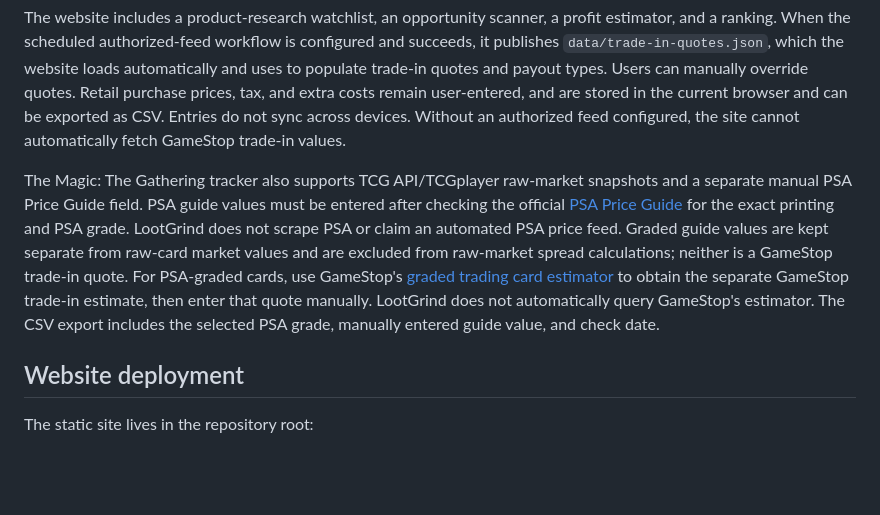
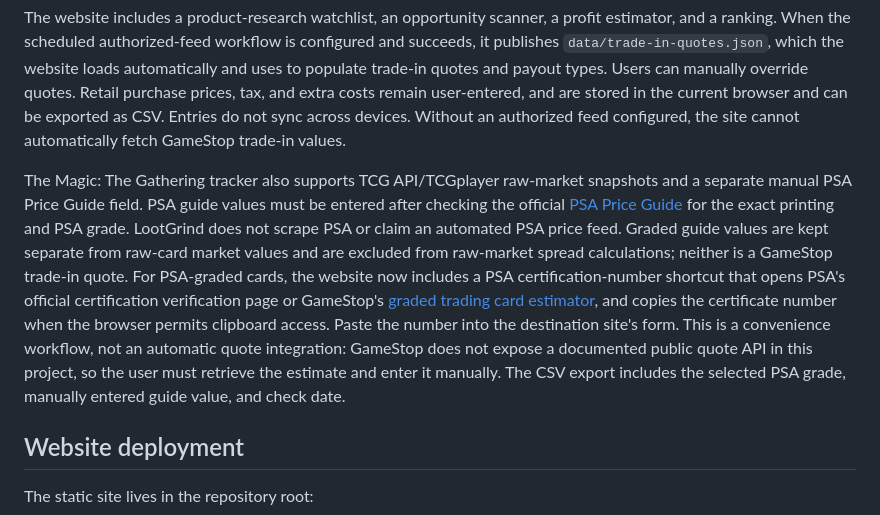
Before and after one commit to rike4545/LootGrind, a Markdown page: README.md, the part around the change. GitHub-like rendering; blank space fills up the shorter version.

Commit message:
Document PSA certification lookup workflow

```diff
--- a/README.md
+++ b/README.md
@@ -23,7 +23,7 @@ The app currently includes a SwiftUI interface, deal model/store, Best Buy Produ
 
 The website includes a product-research watchlist, an opportunity scanner, a profit estimator, and a ranking. When the scheduled authorized-feed workflow is configured and succeeds, it publishes `data/trade-in-quotes.json`, which the website loads automatically and uses to populate trade-in quotes and payout types. Users can manually override quotes. Retail purchase prices, tax, and extra costs remain user-entered, and are stored in the current browser and can be exported as CSV. Entries do not sync across devices. Without an authorized feed configured, the site cannot automatically fetch GameStop trade-in values.
 
-The Magic: The Gathering tracker also supports TCG API/TCGplayer raw-market snapshots and a separate manual PSA Price Guide field. PSA guide values must be entered after checking the official [PSA Price Guide](https://www.psacard.com/priceguide) for the exact printing and PSA grade. LootGrind does not scrape PSA or claim an automated PSA price feed. Graded guide values are kept separate from raw-card market values and are excluded from raw-market spread calculations; neither is a GameStop trade-in quote. For PSA-graded cards, use GameStop's [graded trading card estimator](https://www.gamestop.com/graded-trading-cards/estimate) to obtain the separate GameStop trade-in estimate, then enter that quote manually. LootGrind does not automatically query GameStop's estimator. The CSV export includes the selected PSA grade, manually entered guide value, and check date.
+The Magic: The Gathering tracker also supports TCG API/TCGplayer raw-market snapshots and a separate manual PSA Price Guide field. PSA guide values must be entered after checking the official [PSA Price Guide](https://www.psacard.com/priceguide) for the exact printing and PSA grade. LootGrind does not scrape PSA or claim an automated PSA price feed. Graded guide values are kept separate from raw-card market values and are excluded from raw-market spread calculations; neither is a GameStop trade-in quote. For PSA-graded cards, the website now includes a PSA certification-number shortcut that opens PSA's official certification verification page or GameStop's [graded trading card estimator](https://www.gamestop.com/graded-trading-cards/estimate), and copies the certificate number when the browser permits clipboard access. Paste the number into the destination site's form. This is a convenience workflow, not an automatic quote integration: GameStop does not expose a documented public quote API in this project, so the user must retrieve the estimate and enter it manually. The CSV export includes the selected PSA grade, manually entered guide value, and check date.
 
 ## Website deployment
 
```
